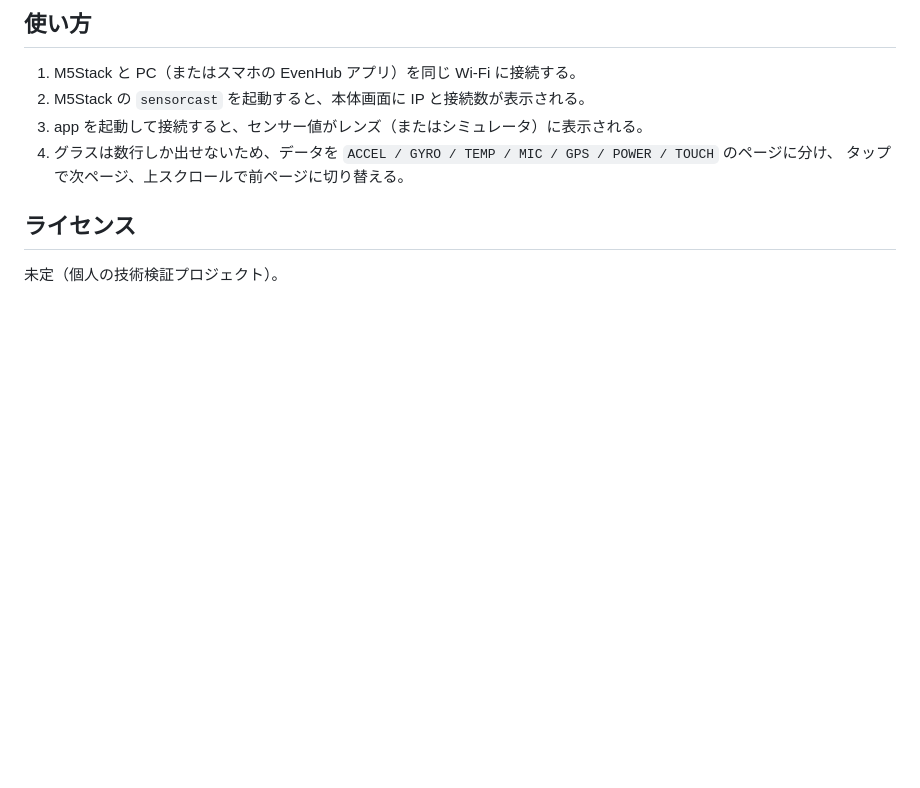
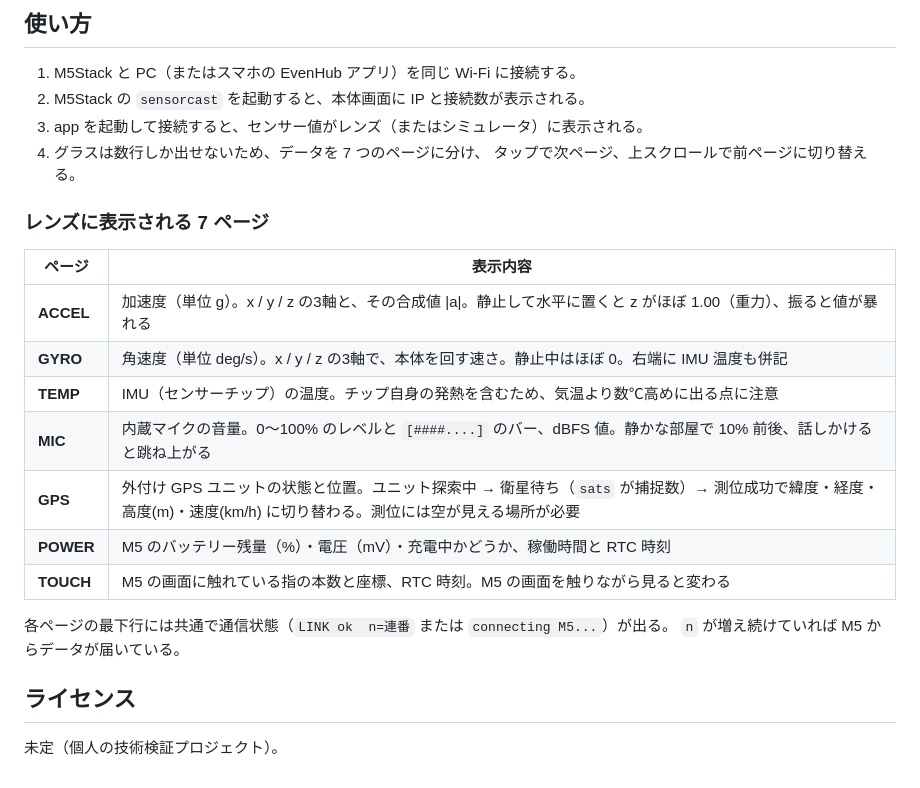
Before and after one commit to englander1996-boop/connecter_eveng2_m5stack, a Markdown page: README.md, the part around the change. Drawn GitHub-style; blank space fills up the shorter version.

Commit message:
docs: README にレンズ表示 7 ページの説明を追加

```diff
--- a/README.md
+++ b/README.md
@@ -155,8 +155,23 @@ npx @evenrealities/evenhub-cli qr --url "http://<PCのIP>:5241"
 1. M5Stack と PC（またはスマホの EvenHub アプリ）を同じ Wi-Fi に接続する。
 2. M5Stack の `sensorcast` を起動すると、本体画面に IP と接続数が表示される。
 3. app を起動して接続すると、センサー値がレンズ（またはシミュレータ）に表示される。
-4. グラスは数行しか出せないため、データを `ACCEL / GYRO / TEMP / MIC / GPS / POWER / TOUCH` のページに分け、
+4. グラスは数行しか出せないため、データを 7 つのページに分け、
    タップで次ページ、上スクロールで前ページに切り替える。
+
+### レンズに表示される 7 ページ
+
+| ページ | 表示内容 |
+|--------|----------|
+| **ACCEL** | 加速度（単位 g）。x / y / z の3軸と、その合成値 \|a\|。静止して水平に置くと z がほぼ 1.00（重力）、振ると値が暴れる |
+| **GYRO** | 角速度（単位 deg/s）。x / y / z の3軸で、本体を回す速さ。静止中はほぼ 0。右端に IMU 温度も併記 |
+| **TEMP** | IMU（センサーチップ）の温度。チップ自身の発熱を含むため、気温より数℃高めに出る点に注意 |
+| **MIC** | 内蔵マイクの音量。0〜100% のレベルと `[####....]` のバー、dBFS 値。静かな部屋で 10% 前後、話しかけると跳ね上がる |
+| **GPS** | 外付け GPS ユニットの状態と位置。ユニット探索中 → 衛星待ち（`sats` が捕捉数）→ 測位成功で緯度・経度・高度(m)・速度(km/h) に切り替わる。測位には空が見える場所が必要 |
+| **POWER** | M5 のバッテリー残量（%）・電圧（mV）・充電中かどうか、稼働時間と RTC 時刻 |
+| **TOUCH** | M5 の画面に触れている指の本数と座標、RTC 時刻。M5 の画面を触りながら見ると変わる |
+
+各ページの最下行には共通で通信状態（`LINK ok  n=連番` または `connecting M5...`）が出る。
+`n` が増え続けていれば M5 からデータが届いている。
 
 ## ライセンス
 
```
